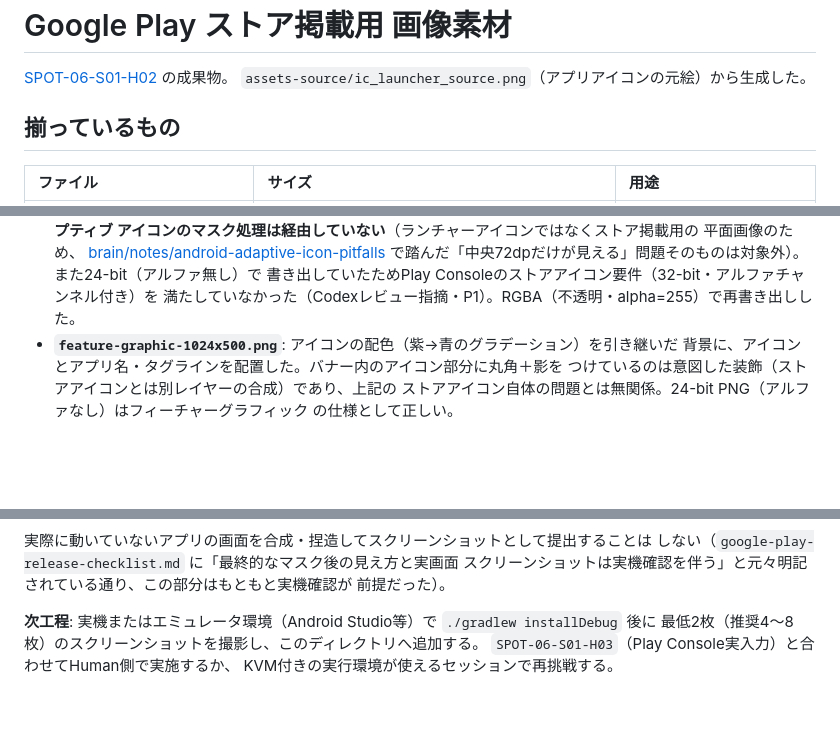
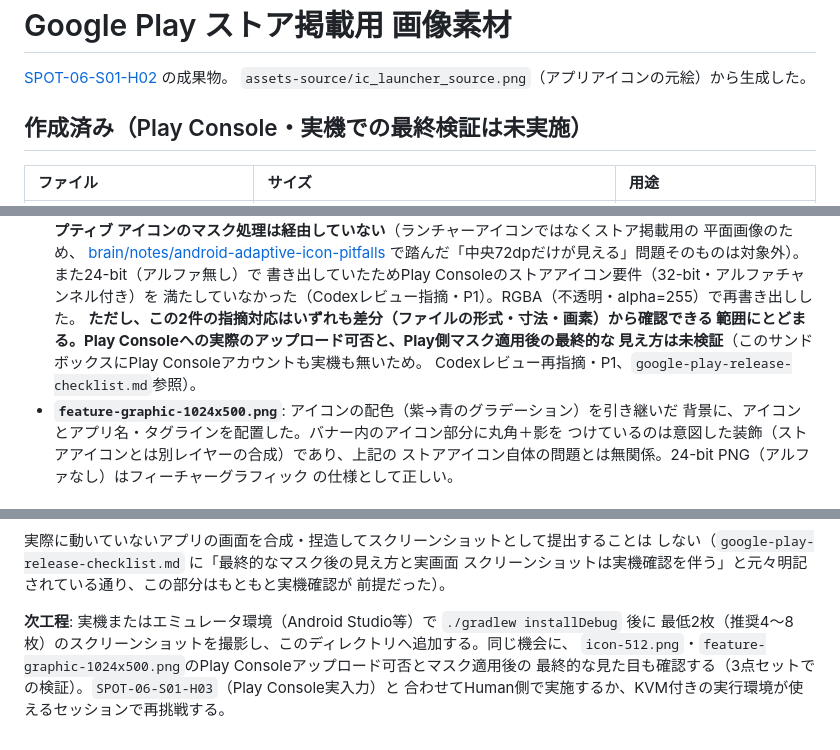
Before and after one commit to cloud42-labo/serendipity-spot, a Markdown page: android/store-assets/README.md, 3 parts joined by grey strips. GitHub-like rendering; blank space fills up the shorter version.

```diff
--- a/android/store-assets/README.md
+++ b/android/store-assets/README.md
@@ -3,7 +3,7 @@
 [SPOT-06-S01-H02](https://app.notion.com/p/3c5fbd826f3b8104a173eaa489084e1c) の成果物。
 `assets-source/ic_launcher_source.png`（アプリアイコンの元絵）から生成した。
 
-## 揃っているもの
+## 作成済み（Play Console・実機での最終検証は未実施）
 
 | ファイル | サイズ | 用途 |
 | :--- | :--- | :--- |
@@ -23,6 +23,10 @@
   で踏んだ「中央72dpだけが見える」問題そのものは対象外）。また24-bit（アルファ無し）で
   書き出していたためPlay Consoleのストアアイコン要件（32-bit・アルファチャンネル付き）を
   満たしていなかった（Codexレビュー指摘・P1）。RGBA（不透明・alpha=255）で再書き出しした。
+  **ただし、この2件の指摘対応はいずれも差分（ファイルの形式・寸法・画素）から確認できる
+  範囲にとどまる。Play Consoleへの実際のアップロード可否と、Play側マスク適用後の最終的な
+  見え方は未検証**（このサンドボックスにPlay Consoleアカウントも実機も無いため。
+  Codexレビュー再指摘・P1、`google-play-release-checklist.md`参照）。
 - **`feature-graphic-1024x500.png`**: アイコンの配色（紫→青のグラデーション）を引き継いだ
   背景に、アイコンとアプリ名・タグラインを配置した。バナー内のアイコン部分に丸角＋影を
   つけているのは意図した装飾（ストアアイコンとは別レイヤーの合成）であり、上記の
@@ -49,6 +53,7 @@ Preview Screenshot Testing（layoutlib によるレンダリング、AGP 8.5+
 前提だった）。
 
 **次工程**: 実機またはエミュレータ環境（Android Studio等）で `./gradlew installDebug` 後に
-最低2枚（推奨4〜8枚）のスクリーンショットを撮影し、このディレクトリへ追加する。
-`SPOT-06-S01-H03`（Play Console実入力）と合わせてHuman側で実施するか、
-KVM付きの実行環境が使えるセッションで再挑戦する。
+最低2枚（推奨4〜8枚）のスクリーンショットを撮影し、このディレクトリへ追加する。同じ機会に、
+`icon-512.png`・`feature-graphic-1024x500.png`のPlay Consoleアップロード可否とマスク適用後の
+最終的な見た目も確認する（3点セットでの検証）。`SPOT-06-S01-H03`（Play Console実入力）と
+合わせてHuman側で実施するか、KVM付きの実行環境が使えるセッションで再挑戦する。
```
Also changed, not shown: android/google-play-release-checklist.md (+12 -7 lines).
